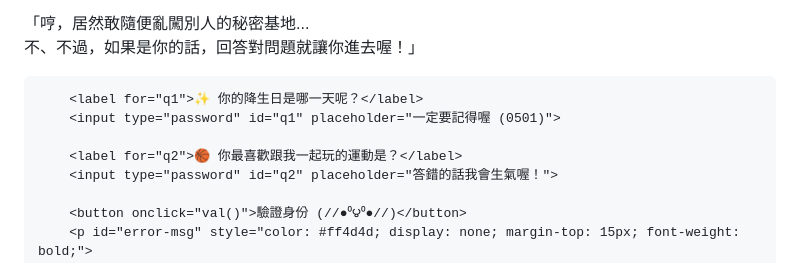
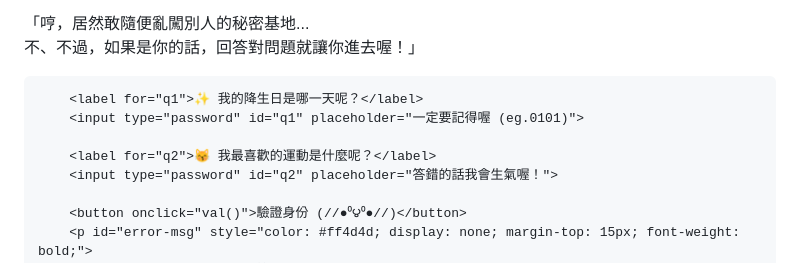
Before and after one commit to kwai89866-a11y/rezen.146, a Markdown page: README.md, the part around the change. Rendered like a GitHub page.

Commit message:
Update questions in README for clarity

```diff
--- a/README.md
+++ b/README.md
@@ -88,10 +88,10 @@
         <h2>(๑•̀ㅁ•́๑) 🛑 停止符！</h2>
         <p>「哼，居然敢隨便亂闖別人的秘密基地...<br>不、不過，如果是你的話，回答對問題就讓你進去喔！」</p>
 
-        <label for="q1">✨ 你的降生日是哪一天呢？</label>
-        <input type="password" id="q1" placeholder="一定要記得喔 (0501)">
+        <label for="q1">✨ 我的降生日是哪一天呢？</label>
+        <input type="password" id="q1" placeholder="一定要記得喔 (eg.0101)">
 
-        <label for="q2">🏀 你最喜歡跟我一起玩的運動是？</label>
+        <label for="q2">😽 我最喜歡的運動是什麼呢？</label>
         <input type="password" id="q2" placeholder="答錯的話我會生氣喔！">
 
         <button onclick="val()">驗證身份 (//●⁰౪⁰●//)</button>
```
